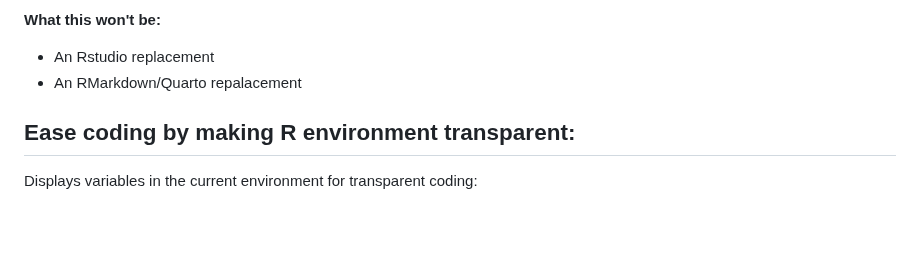
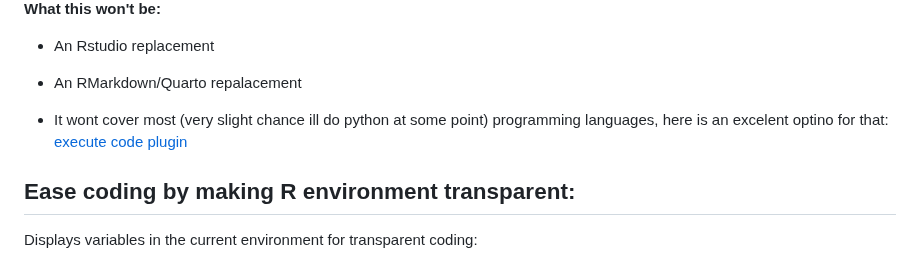
Before and after one commit to MichelNivard/Ridian, a Markdown page: README.md, the part around the change. GitHub-like rendering; blank space fills up the shorter version.

```diff
--- a/README.md
+++ b/README.md
@@ -35,6 +35,7 @@ Run R code in obsidian (cmd-R/cntrol-R to run a code chunk) and more. This is a
 - An Rstudio replacement
 - An RMarkdown/Quarto repalacement
 
+- It wont cover most (very slight chance ill do python at some point) programming languages, here is an excelent optino for that: [execute code plugin](https://github.com/twibiral/obsidian-execute-code)
 
 ## Ease coding by making R environment transparent:
 
```
